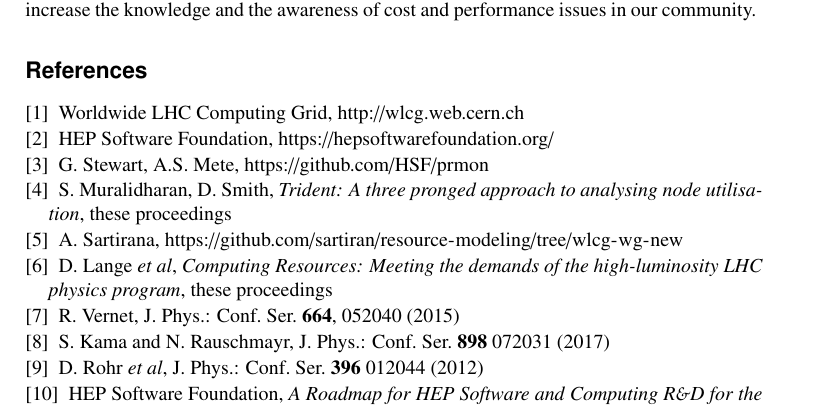
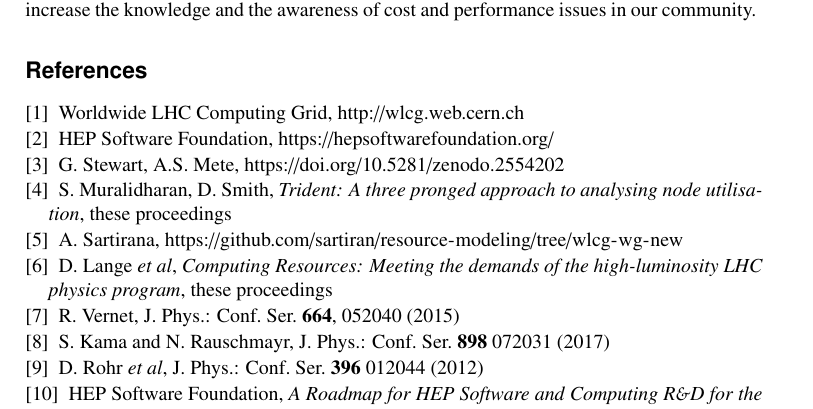
Before and after one commit to sciaba/chep2018-costmodel, a LaTeX document (costmodel.tex, which reads Bibliography.tex): part of page 8 of 8, cut so that both start at the same text. Compiled offline with pdfLaTeX.

Commit message:
New reference for PrMon

```diff
--- a/Bibliography.tex
+++ b/Bibliography.tex
@@ -5,7 +5,7 @@
 \bibitem{hsf}
 HEP Software Foundation, \url{https://hepsoftwarefoundation.org/}
 \bibitem{prmon}
-G.~Stewart, A.S.~Mete, \url{https://github.com/HSF/prmon}
+G.~Stewart, A.S.~Mete, \url{https://doi.org/10.5281/zenodo.2554202}
 \bibitem{trident}
 S.~Muralidharan, D.~Smith, \textit{Trident: A three pronged approach to analysing node utilisation}, these proceedings
 \bibitem{ourresmodel}
```
Also changed, not shown: costmodel.pdf.
